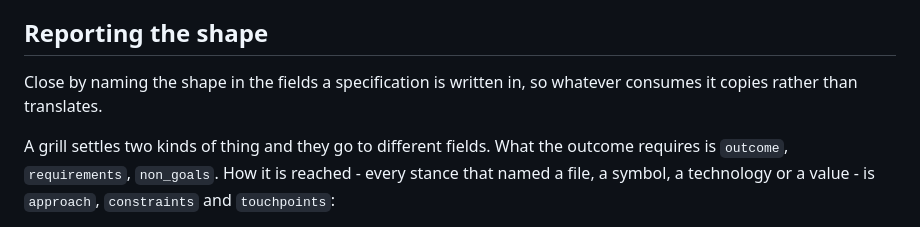
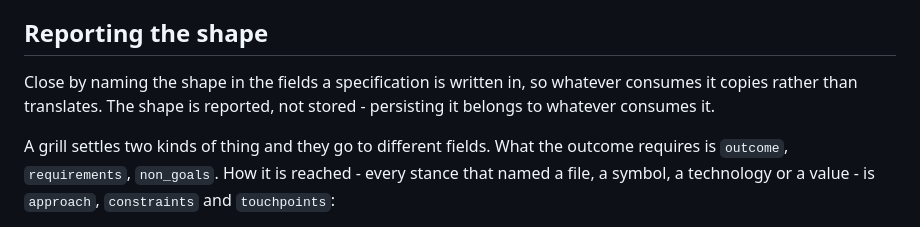
Before and after one commit to magnus-tornvall/agent-tools, a Markdown page: skills/mvc/SKILL.md, the part around the change. Drawn GitHub-style.

Commit message:
docs(mvc): state that persisting the shape is the consumer's job

```diff
--- a/skills/mvc/SKILL.md
+++ b/skills/mvc/SKILL.md
@@ -228,7 +228,8 @@ checklist rather than as four things to absorb.
 ## Reporting the shape
 
 Close by naming the shape in the fields a specification is written in, so whatever consumes
-it copies rather than translates.
+it copies rather than translates. The shape is reported, not stored - persisting it belongs
+to whatever consumes it.
 
 A grill settles two kinds of thing and they go to different fields. What the outcome requires
 is `outcome`, `requirements`, `non_goals`. How it is reached - every stance that named a file,
```
